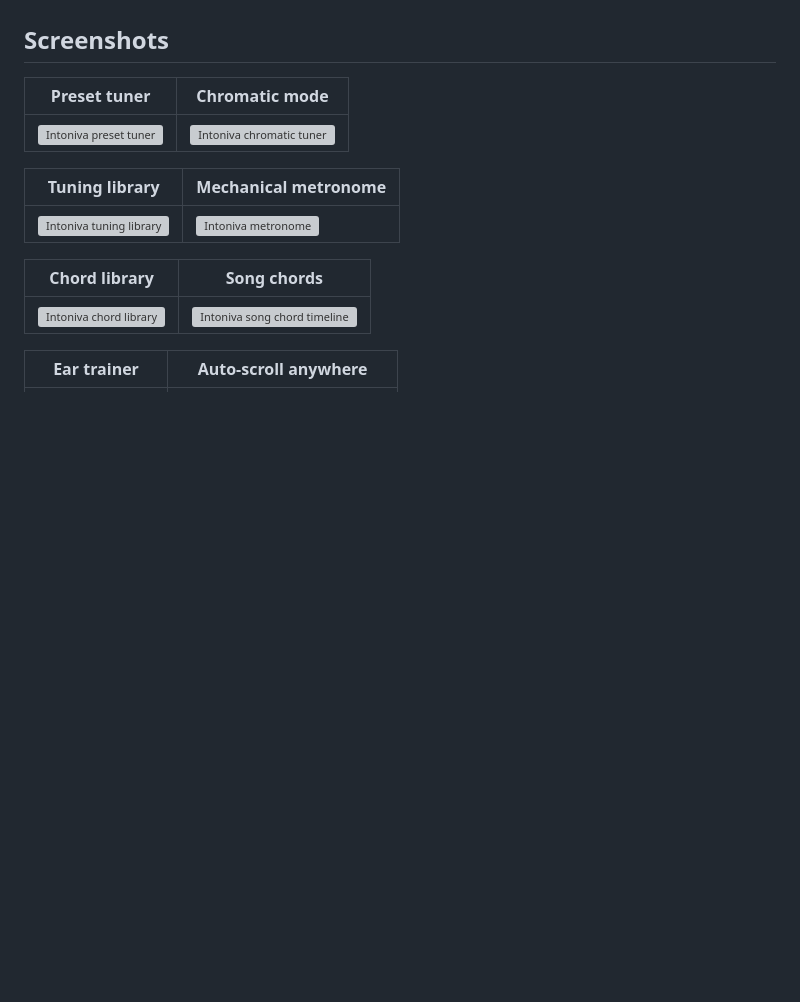
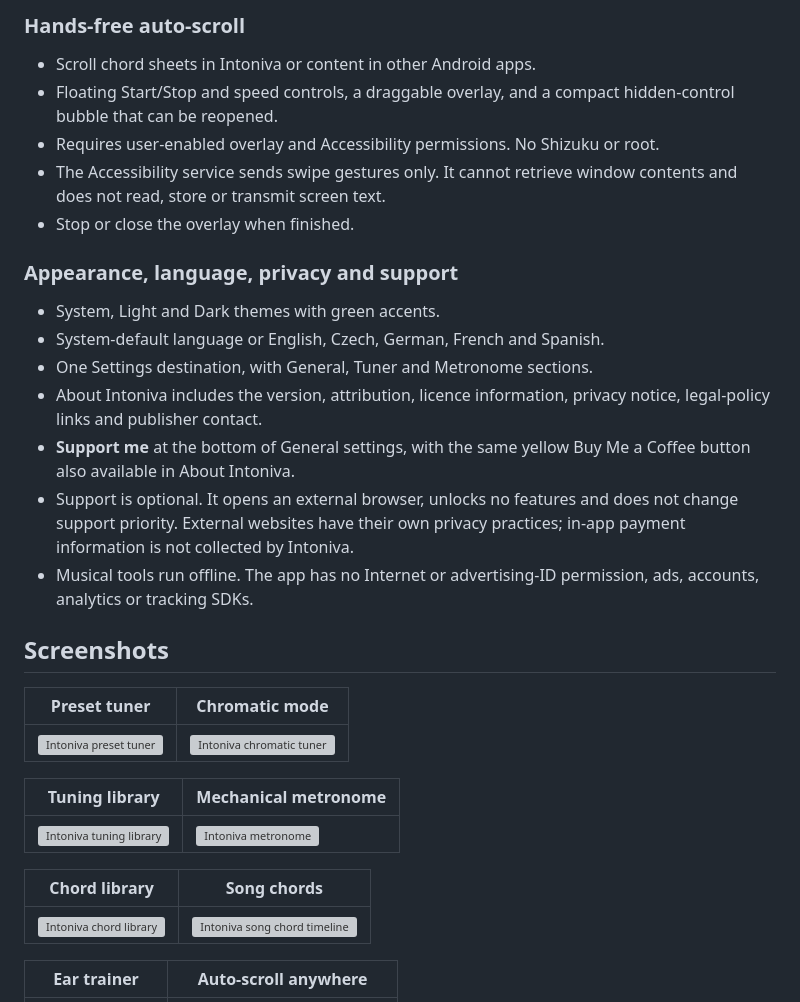
Before and after one commit to Majkey25/TuneItAll, a Markdown page: README.md, the part around one of its changes. Rendered like a GitHub page; blank space fills up the shorter version; grey boxes are pictures that could not be loaded.

```diff
--- a/README.md
+++ b/README.md
@@ -81,3 +154,27 @@ the [release page](https://github.com/Majkey25/TuneItAll/releases/tag/v0.3.0-alp
+### Hands-free auto-scroll
+
+- Scroll chord sheets in Intoniva or content in other Android apps.
+- Floating Start/Stop and speed controls, a draggable overlay, and a compact
+  hidden-control bubble that can be reopened.
+- Requires user-enabled overlay and Accessibility permissions. No Shizuku or root.
+- The Accessibility service sends swipe gestures only. It cannot retrieve
+  window contents and does not read, store or transmit screen text.
+- Stop or close the overlay when finished.
+
+### Appearance, language, privacy and support
+
+- System, Light and Dark themes with green accents.
+- System-default language or English, Czech, German, French and Spanish.
+- One Settings destination, with General, Tuner and Metronome sections.
+- About Intoniva includes the version, attribution, licence information,
+  privacy notice, legal-policy links and publisher contact.
+- **Support me** at the bottom of General settings, with the same yellow
+  Buy Me a Coffee button also available in About Intoniva.
+- Support is optional. It opens an external browser, unlocks no features
+  and does not change support priority. External websites have their own
+  privacy practices; in-app payment information is not collected by Intoniva.
+- Musical tools run offline. The app has no Internet or advertising-ID
+  permission, ads, accounts, analytics or tracking SDKs.
 
 ## Screenshots
 
```
Also changed, not shown: other parts of README.md (+128 -55 lines), docs/store/2026-09-27-alpha32-release.md (added, +75 -0 lines).
